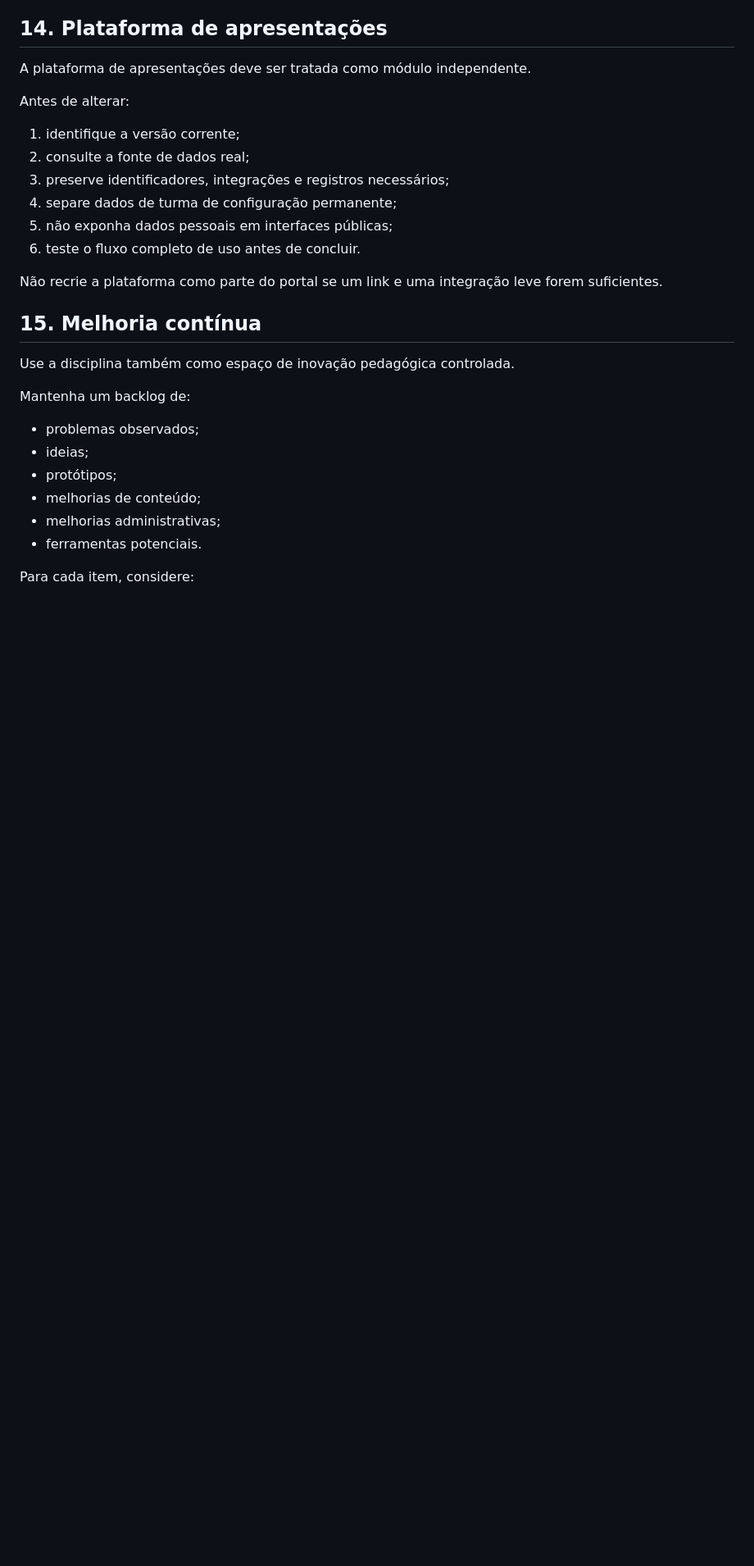
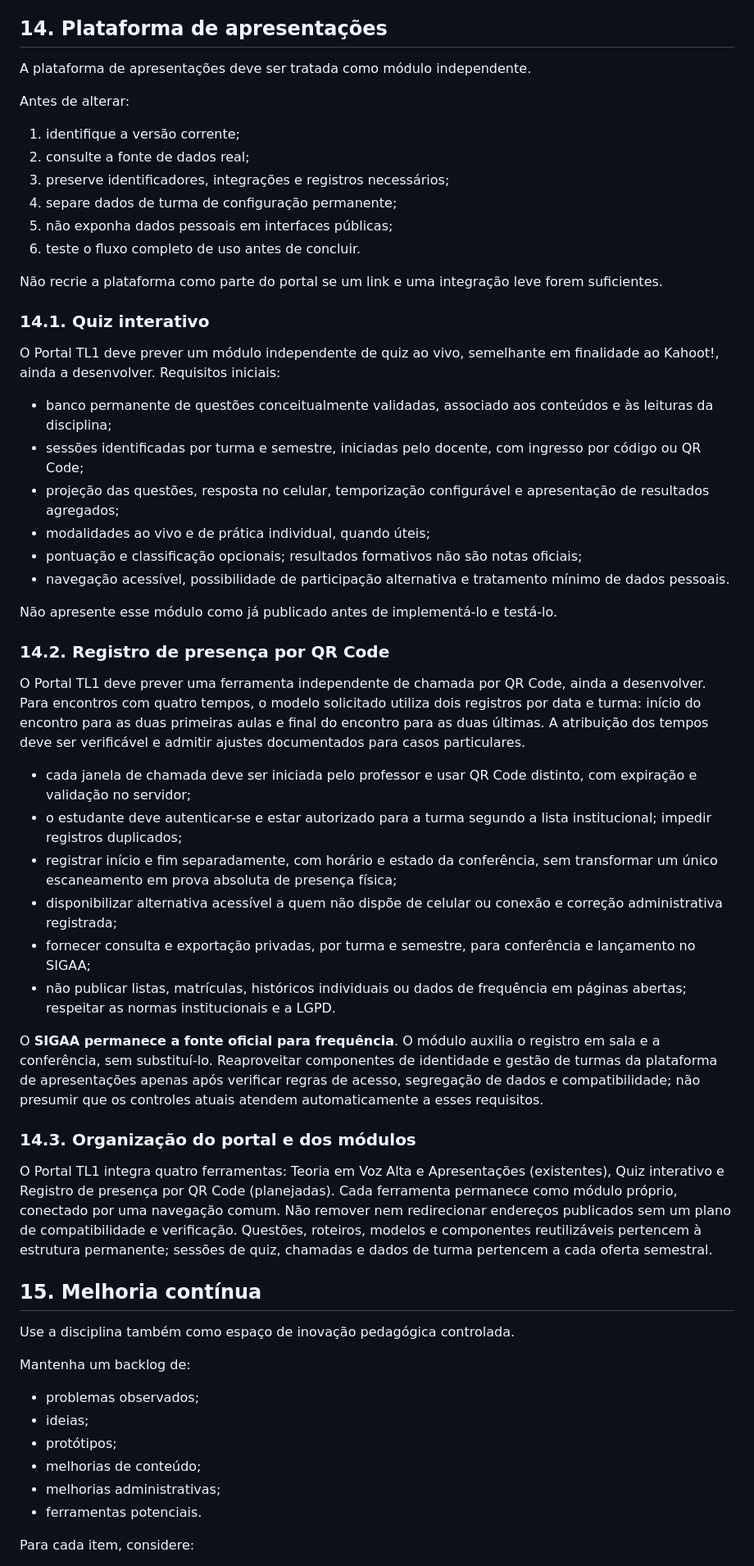
Before and after one commit to fonufal/tl1, a Markdown page: PROMPT_MANUTENCAO.md, the part around the change. Shown at 82% size. GitHub-like rendering; blank space fills up the shorter version.

Commit message:
Documenta quiz e chamada por QR Code no Portal TL1

```diff
--- a/PROMPT_MANUTENCAO.md
+++ b/PROMPT_MANUTENCAO.md
@@ -303,6 +303,36 @@ Antes de alterar:
 
 Não recrie a plataforma como parte do portal se um link e uma integração leve forem suficientes.
 
+### 14.1. Quiz interativo
+
+O Portal TL1 deve prever um módulo independente de quiz ao vivo, semelhante em finalidade ao Kahoot!, ainda a desenvolver. Requisitos iniciais:
+
+- banco permanente de questões conceitualmente validadas, associado aos conteúdos e às leituras da disciplina;
+- sessões identificadas por turma e semestre, iniciadas pelo docente, com ingresso por código ou QR Code;
+- projeção das questões, resposta no celular, temporização configurável e apresentação de resultados agregados;
+- modalidades ao vivo e de prática individual, quando úteis;
+- pontuação e classificação opcionais; resultados formativos não são notas oficiais;
+- navegação acessível, possibilidade de participação alternativa e tratamento mínimo de dados pessoais.
+
+Não apresente esse módulo como já publicado antes de implementá-lo e testá-lo.
+
+### 14.2. Registro de presença por QR Code
+
+O Portal TL1 deve prever uma ferramenta independente de chamada por QR Code, ainda a desenvolver. Para encontros com quatro tempos, o modelo solicitado utiliza dois registros por data e turma: início do encontro para as duas primeiras aulas e final do encontro para as duas últimas. A atribuição dos tempos deve ser verificável e admitir ajustes documentados para casos particulares.
+
+- cada janela de chamada deve ser iniciada pelo professor e usar QR Code distinto, com expiração e validação no servidor;
+- o estudante deve autenticar-se e estar autorizado para a turma segundo a lista institucional; impedir registros duplicados;
+- registrar início e fim separadamente, com horário e estado da conferência, sem transformar um único escaneamento em prova absoluta de presença física;
+- disponibilizar alternativa acessível a quem não dispõe de celular ou conexão e correção administrativa registrada;
+- fornecer consulta e exportação privadas, por turma e semestre, para conferência e lançamento no SIGAA;
+- não publicar listas, matrículas, históricos individuais ou dados de frequência em páginas abertas; respeitar as normas institucionais e a LGPD.
+
+O **SIGAA permanece a fonte oficial para frequência**. O módulo auxilia o registro em sala e a conferência, sem substituí-lo. Reaproveitar componentes de identidade e gestão de turmas da plataforma de apresentações apenas após verificar regras de acesso, segregação de dados e compatibilidade; não presumir que os controles atuais atendem automaticamente a esses requisitos.
+
+### 14.3. Organização do portal e dos módulos
+
+O Portal TL1 integra quatro ferramentas: Teoria em Voz Alta e Apresentações (existentes), Quiz interativo e Registro de presença por QR Code (planejadas). Cada ferramenta permanece como módulo próprio, conectado por uma navegação comum. Não remover nem redirecionar endereços publicados sem um plano de compatibilidade e verificação. Questões, roteiros, modelos e componentes reutilizáveis pertencem à estrutura permanente; sessões de quiz, chamadas e dados de turma pertencem a cada oferta semestral.
+
 ## 15. Melhoria contínua
 
 Use a disciplina também como espaço de inovação pedagógica controlada.
```
